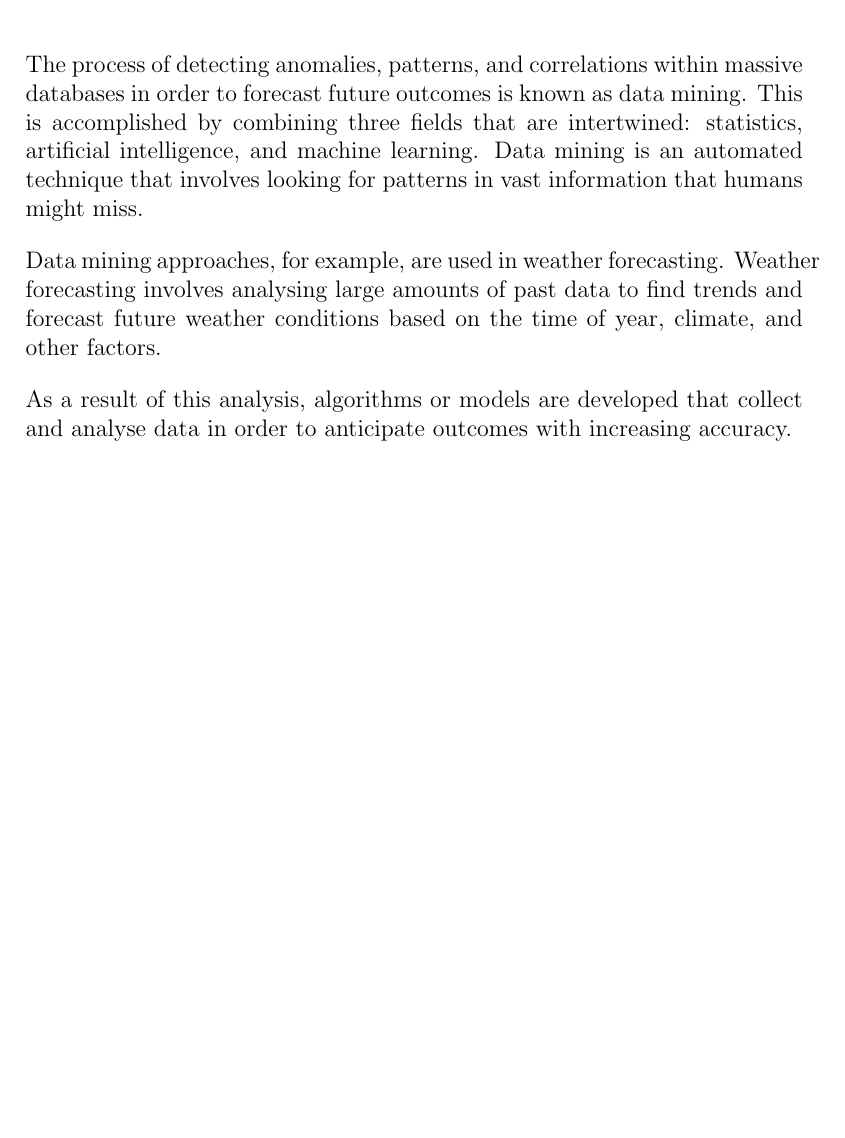
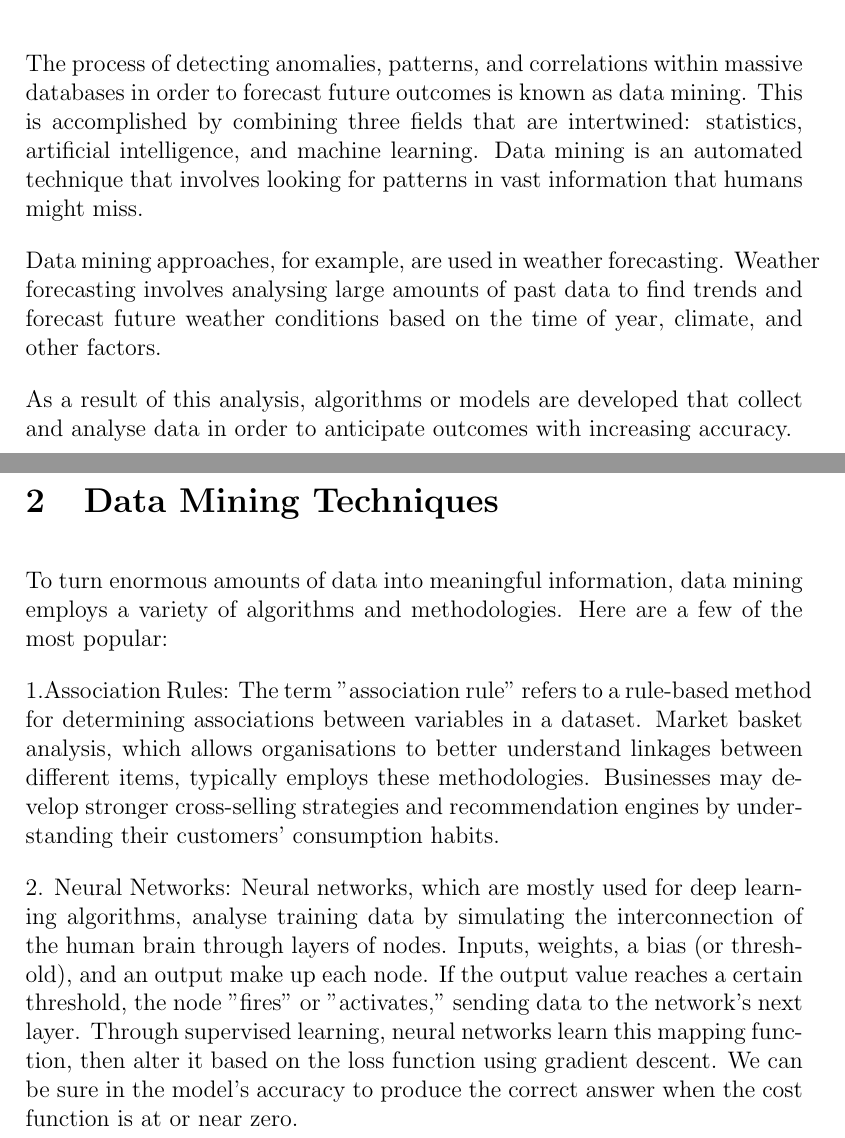
Before and after one commit to dubisao/DBMS, a LaTeX paper (main.tex): part of page 2 of 2 before the commit and two parts of pages 2 and 3 of 3 after it, the two joined at a grey line, cut so that both start at the same text, the shorter picture padded with empty space. Compiled offline with pdfLaTeX.

Commit message:
Add files via upload
Term paper update 2

```diff
--- a/main.tex
+++ b/main.tex
@@ -55,5 +55,11 @@ Data mining approaches, for example, are used in weather forecasting. Weather fo
 
 
 As a result of this analysis, algorithms or models are developed that collect and analyse data in order to anticipate outcomes with increasing accuracy.
+\section{Data Mining Techniques}
+To turn enormous amounts of data into meaningful information, data mining employs a variety of algorithms and methodologies. Here are a few of the most popular:
+
+1.Association Rules: The term "association rule" refers to a rule-based method for determining associations between variables in a dataset. Market basket analysis, which allows organisations to better understand linkages between different items, typically employs these methodologies. Businesses may develop stronger cross-selling strategies and recommendation engines by understanding their customers' consumption habits.
+
+2. Neural Networks: Neural networks, which are mostly used for deep learning algorithms, analyse training data by simulating the interconnection of the human brain through layers of nodes. Inputs, weights, a bias (or threshold), and an output make up each node. If the output value reaches a certain threshold, the node "fires" or "activates," sending data to the network's next layer. Through supervised learning, neural networks learn this mapping function, then alter it based on the loss function using gradient descent. We can be sure in the model's accuracy to produce the correct answer when the cost function is at or near zero.
 
 \end{document}
```
